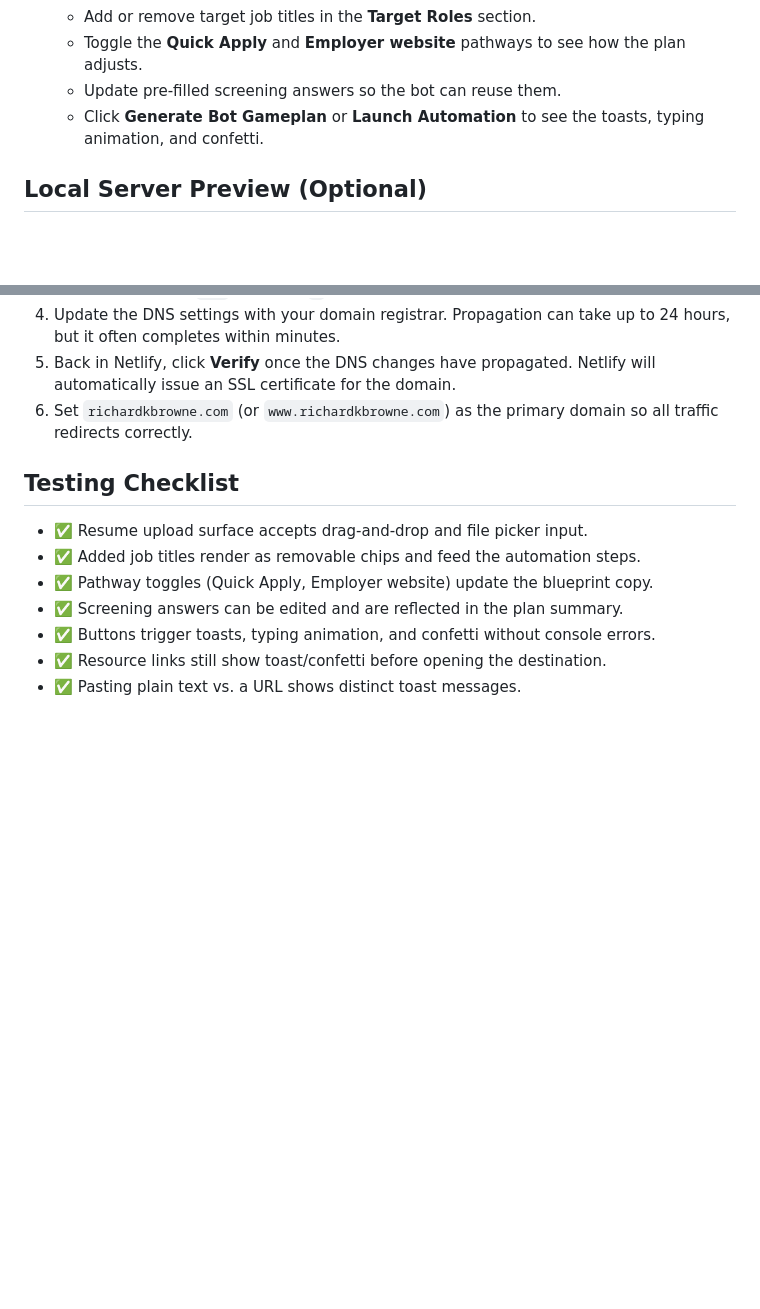
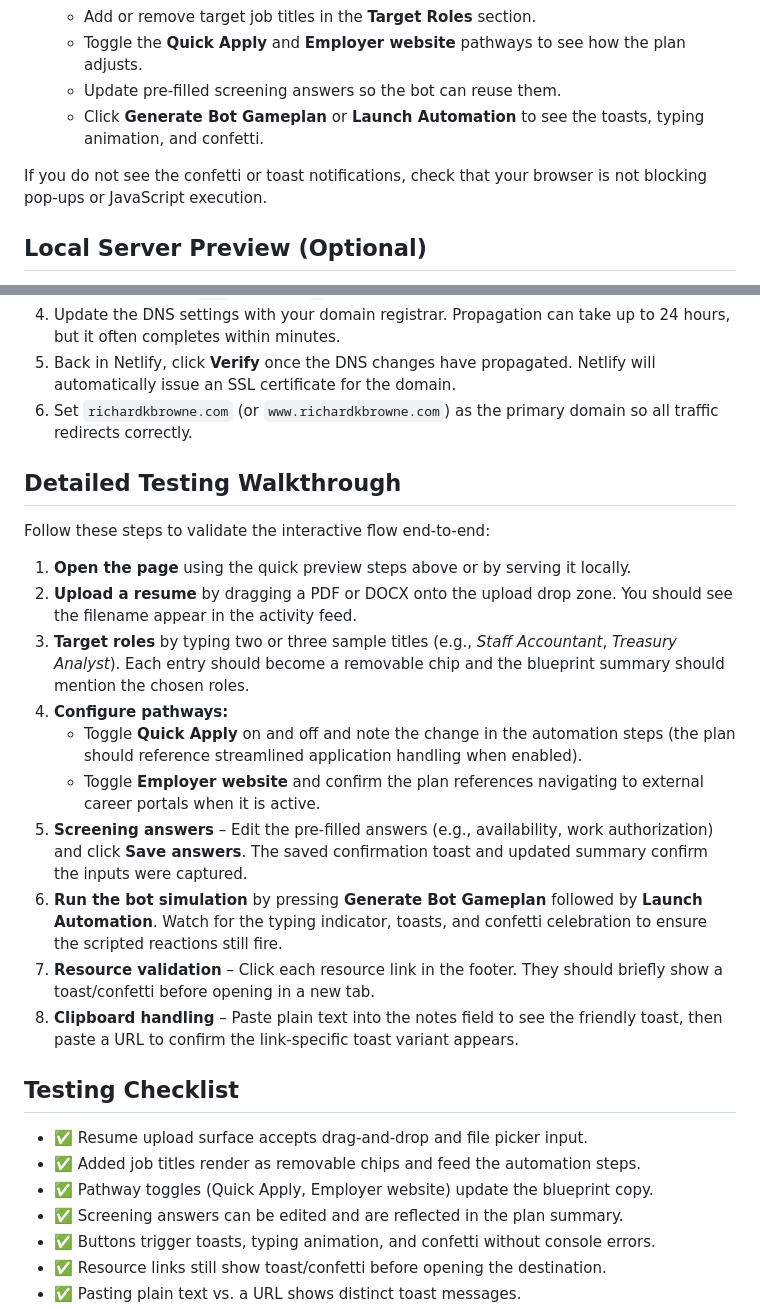
Before and after one commit to richardkbrowne27-cmyk/Pickme, a Markdown page: README.md, 2 parts joined by grey strips. Drawn GitHub-style; blank space fills up the shorter version.

Commit message:
Expand local testing guidance

```diff
--- a/README.md
+++ b/README.md
@@ -17,6 +17,8 @@ existing bookmarks continue to work.
    - Toggle the **Quick Apply** and **Employer website** pathways to see how the plan adjusts.
    - Update pre-filled screening answers so the bot can reuse them.
    - Click **Generate Bot Gameplan** or **Launch Automation** to see the toasts, typing animation, and confetti.
+
+If you do not see the confetti or toast notifications, check that your browser is not blocking pop-ups or JavaScript execution.
 
 ## Local Server Preview (Optional)
 Serving the file over HTTP gives you a slightly more realistic environment and avoids some browsers' local file restrictions.
@@ -47,6 +49,21 @@ Netlify can host the page directly from this repository or from a zipped downloa
 5. Back in Netlify, click **Verify** once the DNS changes have propagated. Netlify will automatically issue an SSL certificate for the domain.
 6. Set `richardkbrowne.com` (or `www.richardkbrowne.com`) as the primary domain so all traffic redirects correctly.
 
+## Detailed Testing Walkthrough
+
+Follow these steps to validate the interactive flow end-to-end:
+
+1. **Open the page** using the quick preview steps above or by serving it locally.
+2. **Upload a resume** by dragging a PDF or DOCX onto the upload drop zone. You should see the filename appear in the activity feed.
+3. **Target roles** by typing two or three sample titles (e.g., *Staff Accountant*, *Treasury Analyst*). Each entry should become a removable chip and the blueprint summary should mention the chosen roles.
+4. **Configure pathways:**
+   - Toggle **Quick Apply** on and off and note the change in the automation steps (the plan should reference streamlined application handling when enabled).
+   - Toggle **Employer website** and confirm the plan references navigating to external career portals when it is active.
+5. **Screening answers** – Edit the pre-filled answers (e.g., availability, work authorization) and click **Save answers**. The saved confirmation toast and updated summary confirm the inputs were captured.
+6. **Run the bot simulation** by pressing **Generate Bot Gameplan** followed by **Launch Automation**. Watch for the typing indicator, toasts, and confetti celebration to ensure the scripted reactions still fire.
+7. **Resource validation** – Click each resource link in the footer. They should briefly show a toast/confetti before opening in a new tab.
+8. **Clipboard handling** – Paste plain text into the notes field to see the friendly toast, then paste a URL to confirm the link-specific toast variant appears.
+
 ## Testing Checklist
 - ✅ Resume upload surface accepts drag-and-drop and file picker input.
 - ✅ Added job titles render as removable chips and feed the automation steps.
```
